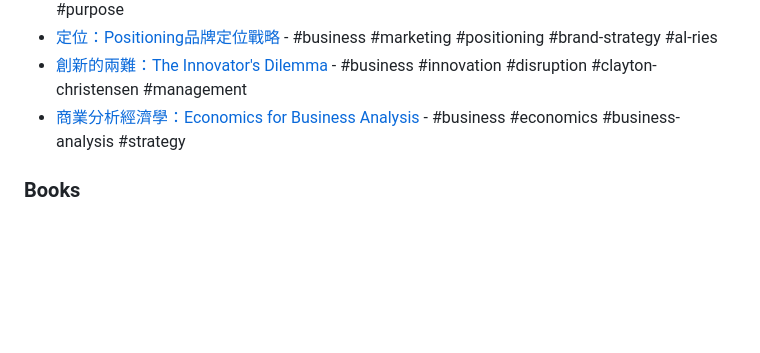
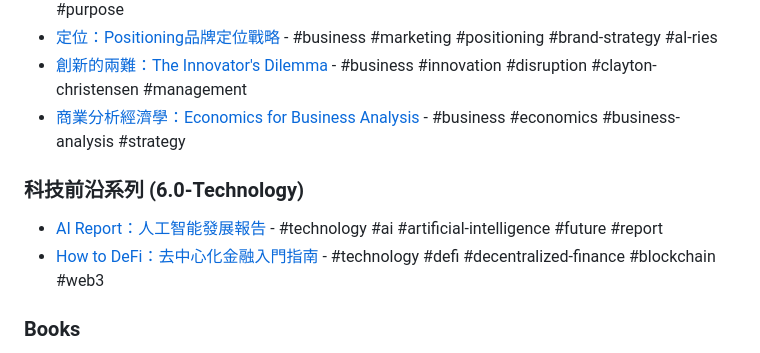
Before and after one commit to AlexReading1121/alexpedia, a Markdown page: wiki/index.md, the part around the change. Drawn GitHub-style; blank space fills up the shorter version.

Commit message:
新增2篇6.0-Technology科技前沿系列文章，更新wiki索引

```diff
--- a/wiki/index.md
+++ b/wiki/index.md
@@ -94,5 +94,9 @@
 - [創新的兩難：The Innovator's Dilemma](society/5.0-business/2026-04-06-innovators-dilemma) - #business #innovation #disruption #clayton-christensen #management
 - [商業分析經濟學：Economics for Business Analysis](society/5.0-business/2026-04-06-business-economics) - #business #economics #business-analysis #strategy
 
+### 科技前沿系列 (6.0-Technology)
+- [AI Report：人工智能發展報告](society/6.0-technology/2026-04-06-ai-report) - #technology #ai #artificial-intelligence #future #report
+- [How to DeFi：去中心化金融入門指南](society/6.0-technology/2026-04-06-how-to-defi) - #technology #defi #decentralized-finance #blockchain #web3
+
 ### Books
 - [男性擇偶策略：長短期擇偶的進化心理學](books/2026-04-06-male-mating-strategies.md) - #evolutionary-psychology #mating-strategy #relationship
```
Also changed, not shown: 2 other files.
